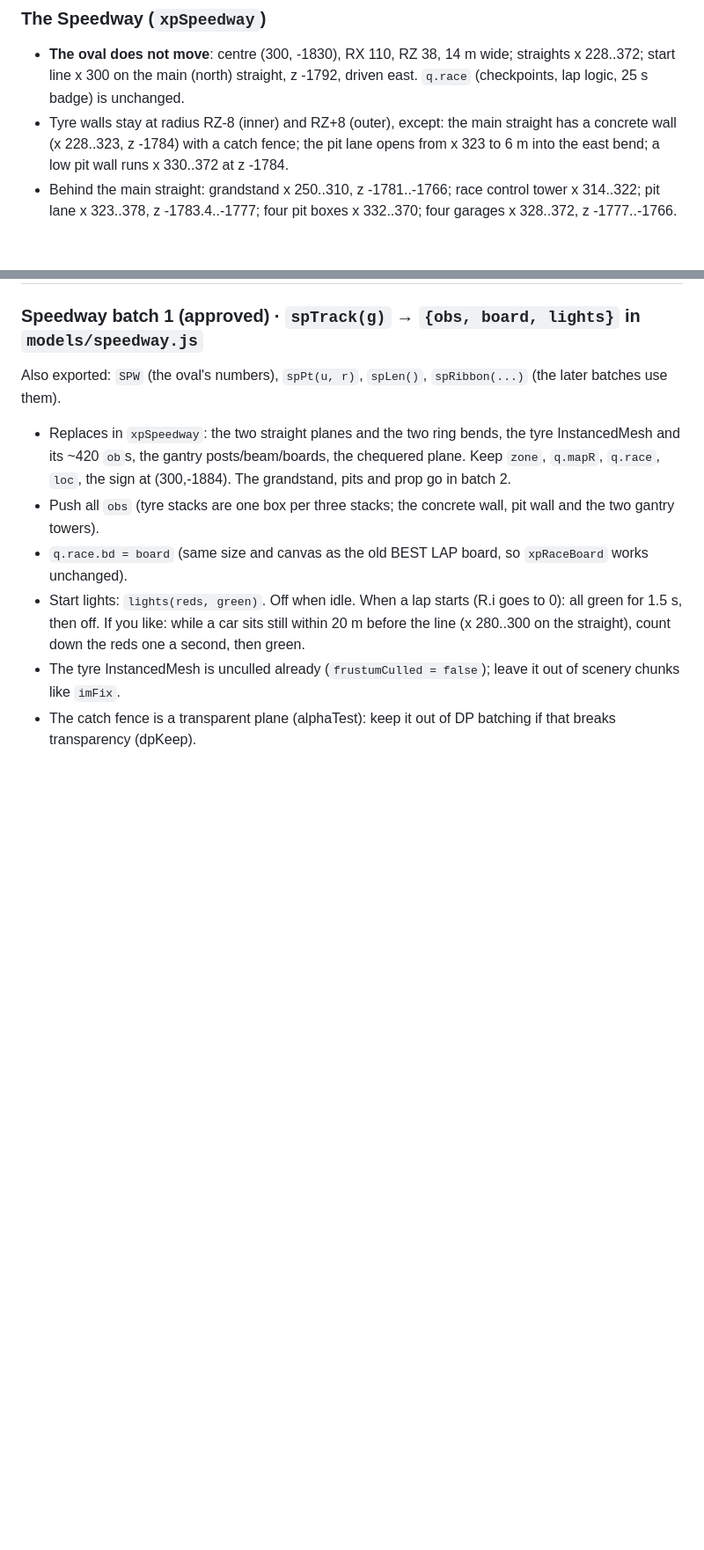
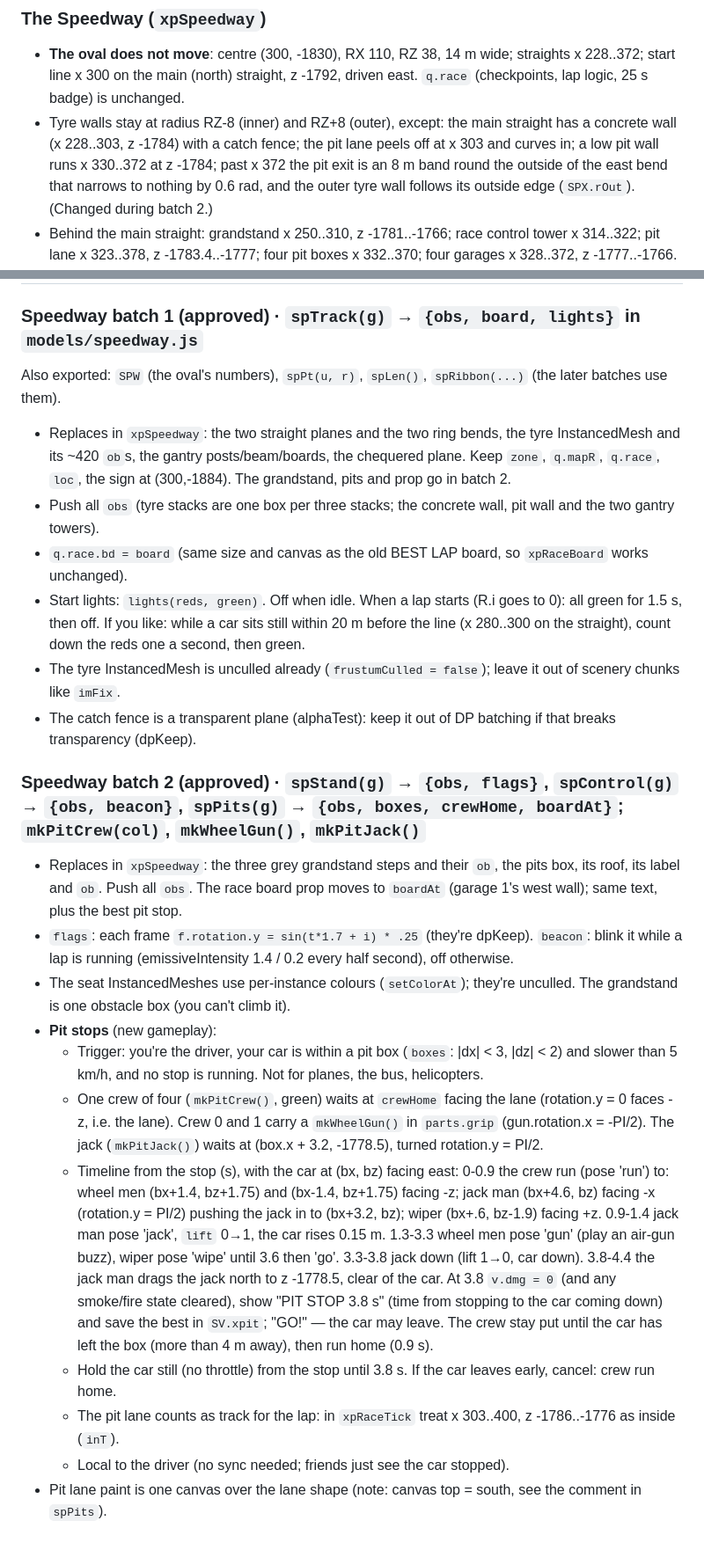
Before and after one commit to heccfluffin/vibecodeddoors-slop-, a Markdown page: docs/design/speedway-farms.md, 2 parts joined by grey strips. Shown at 88% size. Rendered like a GitHub page; blank space fills up the shorter version.

Commit message:
Design: Speedway batch 2 approved (grandstand, race control, pits, pit stop rules)
Co-Authored-By: Claude Opus 5.5 <noreply@anthropic.com>
Claude-Session: https://claude.ai/code/session_01LuJv2qUxQaeyiYTyNHFmQD

```diff
--- a/docs/design/speedway-farms.md
+++ b/docs/design/speedway-farms.md
@@ -11,8 +11,9 @@ Layout plan: the design chat's "Speedway and Farms" plan page.
 - **The oval does not move**: centre (300, -1830), RX 110, RZ 38, 14 m wide; straights x 228..372; start line x 300
   on the main (north) straight, z -1792, driven east. `q.race` (checkpoints, lap logic, 25 s badge) is unchanged.
 - Tyre walls stay at radius RZ-8 (inner) and RZ+8 (outer), except: the main straight has a concrete wall
-  (x 228..323, z -1784) with a catch fence; the pit lane opens from x 323 to 6 m into the east bend; a low pit wall
-  runs x 330..372 at z -1784.
+  (x 228..303, z -1784) with a catch fence; the pit lane peels off at x 303 and curves in; a low pit wall runs
+  x 330..372 at z -1784; past x 372 the pit exit is an 8 m band round the outside of the east bend that narrows to
+  nothing by 0.6 rad, and the outer tyre wall follows its outside edge (`SPX.rOut`). (Changed during batch 2.)
 - Behind the main straight: grandstand x 250..310, z -1781..-1766; race control tower x 314..322; pit lane
   x 323..378, z -1783.4..-1777; four pit boxes x 332..370; four garages x 328..372, z -1777..-1766.
 - **Pit stops (new):** stop in a pit box (under ~5 km/h) and a crew of four runs out (jack, wheel guns, tyres,
@@ -46,3 +47,29 @@ Also exported: `SPW` (the oval's numbers), `spPt(u, r)`, `spLen()`, `spRibbon(..
   one a second, then green.
 - The tyre InstancedMesh is unculled already (`frustumCulled = false`); leave it out of scenery chunks like `imFix`.
 - The catch fence is a transparent plane (alphaTest): keep it out of DP batching if that breaks transparency (dpKeep).
+
+### Speedway batch 2 (approved) · `spStand(g)` → `{obs, flags}`, `spControl(g)` → `{obs, beacon}`, `spPits(g)` → `{obs, boxes, crewHome, boardAt}`; `mkPitCrew(col)`, `mkWheelGun()`, `mkPitJack()`
+- Replaces in `xpSpeedway`: the three grey grandstand steps and their `ob`, the pits box, its roof, its label and `ob`.
+  Push all `obs`. The race board prop moves to `boardAt` (garage 1's west wall); same text, plus the best pit stop.
+- `flags`: each frame `f.rotation.y = sin(t*1.7 + i) * .25` (they're dpKeep). `beacon`: blink it while a lap is running
+  (emissiveIntensity 1.4 / 0.2 every half second), off otherwise.
+- The seat InstancedMeshes use per-instance colours (`setColorAt`); they're unculled. The grandstand is one obstacle
+  box (you can't climb it).
+- **Pit stops** (new gameplay):
+  - Trigger: you're the driver, your car is within a pit box (`boxes`: |dx| < 3, |dz| < 2) and slower than 5 km/h, and no
+    stop is running. Not for planes, the bus, helicopters.
+  - One crew of four (`mkPitCrew()`, green) waits at `crewHome` facing the lane (rotation.y = 0 faces -z, i.e. the lane).
+    Crew 0 and 1 carry a `mkWheelGun()` in `parts.grip` (gun.rotation.x = -PI/2). The jack (`mkPitJack()`) waits at
+    (box.x + 3.2, -1778.5), turned rotation.y = PI/2.
+  - Timeline from the stop (s), with the car at (bx, bz) facing east:
+    0-0.9 the crew run (pose 'run') to: wheel men (bx+1.4, bz+1.75) and (bx-1.4, bz+1.75) facing -z; jack man
+    (bx+4.6, bz) facing -x (rotation.y = PI/2) pushing the jack in to (bx+3.2, bz); wiper (bx+.6, bz-1.9) facing +z.
+    0.9-1.4 jack man pose 'jack', `lift` 0→1, the car rises 0.15 m. 1.3-3.3 wheel men pose 'gun' (play an air-gun
+    buzz), wiper pose 'wipe' until 3.6 then 'go'. 3.3-3.8 jack down (lift 1→0, car down). 3.8-4.4 the jack man drags
+    the jack north to z -1778.5, clear of the car. At 3.8 `v.dmg = 0` (and any smoke/fire state cleared), show
+    "PIT STOP 3.8 s" (time from stopping to the car coming down) and save the best in `SV.xpit`; "GO!" — the car
+    may leave. The crew stay put until the car has left the box (more than 4 m away), then run home (0.9 s).
+  - Hold the car still (no throttle) from the stop until 3.8 s. If the car leaves early, cancel: crew run home.
+  - The pit lane counts as track for the lap: in `xpRaceTick` treat x 303..400, z -1786..-1776 as inside (`inT`).
+  - Local to the driver (no sync needed; friends just see the car stopped).
+- Pit lane paint is one canvas over the lane shape (note: canvas top = south, see the comment in `spPits`).
```
Also changed, not shown: other parts of docs/design/speedway-farms.md (+1 -1 lines).
